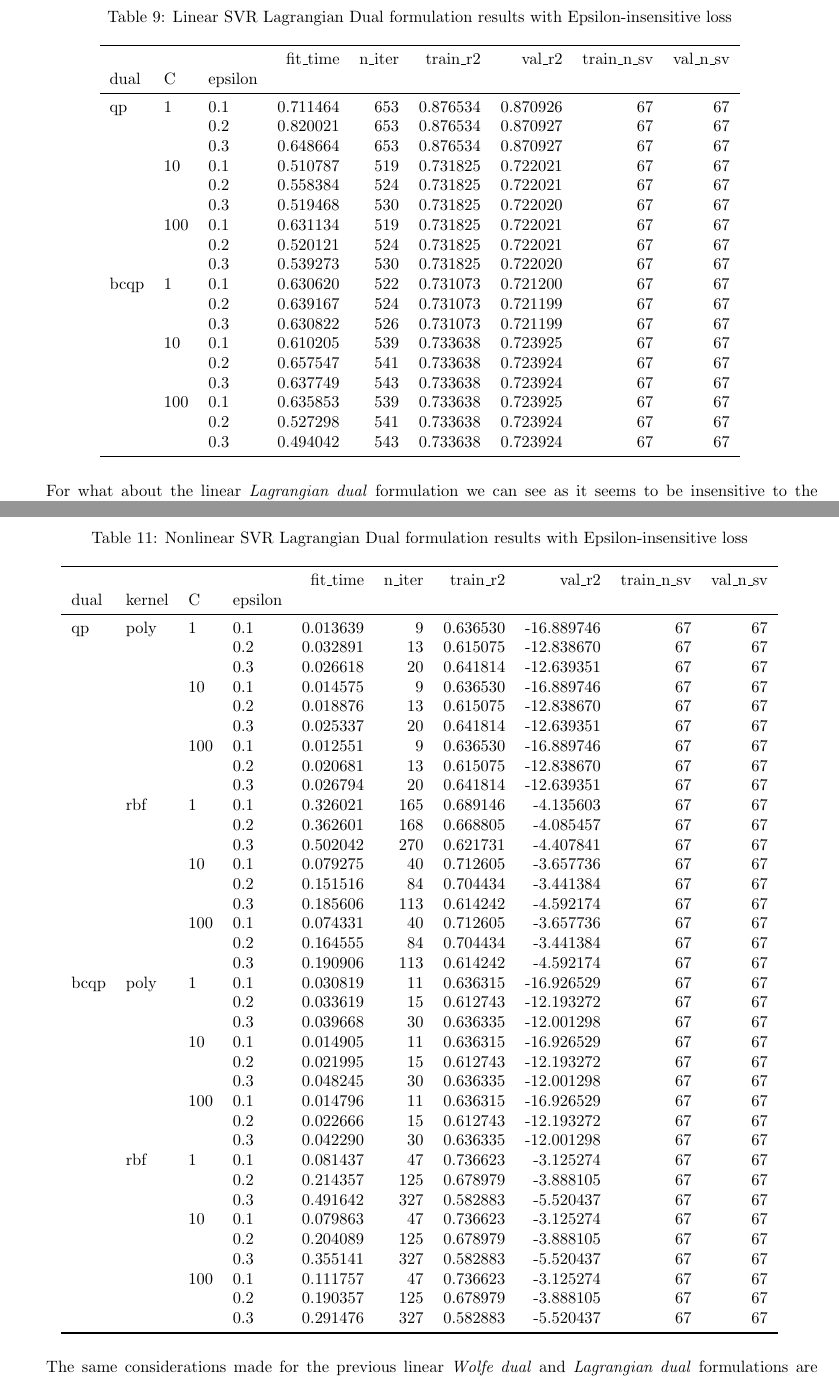
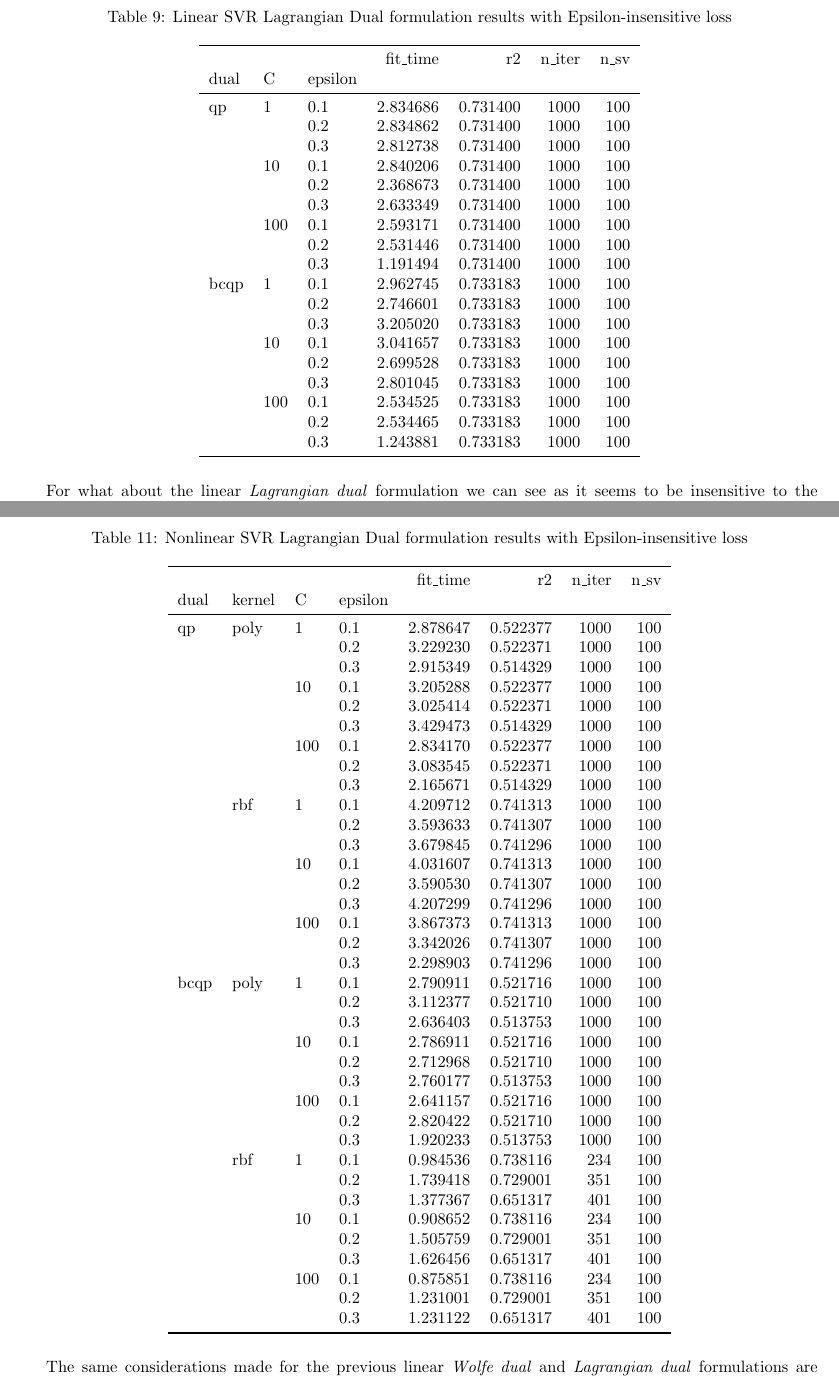
Before and after one commit to dmeoli/optiml, a LaTeX document (notebooks/optimization/tex/CM_report.tex, which reads notebooks/optimization/tex/experiments/linear_lagrangian_dual_svr.tex, notebooks/optimization/tex/experiments/nonlinear_lagrangian_dual_svr.tex): two parts of pages 43 and 45 of 48, joined at a grey line, cut so that both start at the same text. Compiled offline with pdfLaTeX.

Commit message:
fixed tex(s)

```diff
--- a/notebooks/optimization/tex/experiments/linear_lagrangian_dual_svr.tex
+++ b/notebooks/optimization/tex/experiments/linear_lagrangian_dual_svr.tex
@@ -2,29 +2,29 @@
 \centering
 \caption{Linear SVR Lagrangian Dual formulation results with Epsilon-insensitive loss}
 \label{linear_lagrangian_dual_svr_cv_results}
-\begin{tabular}{lllrrrrrr}
+\begin{tabular}{lllrrrr}
 \toprule
-     &     &     &  fit\_time &  n\_iter &  train\_r2 &    val\_r2 &  train\_n\_sv &  val\_n\_sv \\
-dual & C & epsilon &           &         &           &           &             &           \\
+     &     &     &  fit\_time &        r2 &  n\_iter &  n\_sv \\
+dual & C & epsilon &           &           &         &       \\
 \midrule
-qp & 1   & 0.1 &  0.711464 &     653 &  0.876534 &  0.870926 &          67 &        67 \\
-     &     & 0.2 &  0.820021 &     653 &  0.876534 &  0.870927 &          67 &        67 \\
-     &     & 0.3 &  0.648664 &     653 &  0.876534 &  0.870927 &          67 &        67 \\
-     & 10  & 0.1 &  0.510787 &     519 &  0.731825 &  0.722021 &          67 &        67 \\
-     &     & 0.2 &  0.558384 &     524 &  0.731825 &  0.722021 &          67 &        67 \\
-     &     & 0.3 &  0.519468 &     530 &  0.731825 &  0.722020 &          67 &        67 \\
-     & 100 & 0.1 &  0.631134 &     519 &  0.731825 &  0.722021 &          67 &        67 \\
-     &     & 0.2 &  0.520121 &     524 &  0.731825 &  0.722021 &          67 &        67 \\
-     &     & 0.3 &  0.539273 &     530 &  0.731825 &  0.722020 &          67 &        67 \\
-bcqp & 1   & 0.1 &  0.630620 &     522 &  0.731073 &  0.721200 &          67 &        67 \\
-     &     & 0.2 &  0.639167 &     524 &  0.731073 &  0.721199 &          67 &        67 \\
-     &     & 0.3 &  0.630822 &     526 &  0.731073 &  0.721199 &          67 &        67 \\
-     & 10  & 0.1 &  0.610205 &     539 &  0.733638 &  0.723925 &          67 &        67 \\
-     &     & 0.2 &  0.657547 &     541 &  0.733638 &  0.723924 &          67 &        67 \\
-     &     & 0.3 &  0.637749 &     543 &  0.733638 &  0.723924 &          67 &        67 \\
-     & 100 & 0.1 &  0.635853 &     539 &  0.733638 &  0.723925 &          67 &        67 \\
-     &     & 0.2 &  0.527298 &     541 &  0.733638 &  0.723924 &          67 &        67 \\
-     &     & 0.3 &  0.494042 &     543 &  0.733638 &  0.723924 &          67 &        67 \\
+qp & 1   & 0.1 &  2.834686 &  0.731400 &    1000 &   100 \\
+     &     & 0.2 &  2.834862 &  0.731400 &    1000 &   100 \\
+     &     & 0.3 &  2.812738 &  0.731400 &    1000 &   100 \\
+     & 10  & 0.1 &  2.840206 &  0.731400 &    1000 &   100 \\
+     &     & 0.2 &  2.368673 &  0.731400 &    1000 &   100 \\
+     &     & 0.3 &  2.633349 &  0.731400 &    1000 &   100 \\
+     & 100 & 0.1 &  2.593171 &  0.731400 &    1000 &   100 \\
+     &     & 0.2 &  2.531446 &  0.731400 &    1000 &   100 \\
+     &     & 0.3 &  1.191494 &  0.731400 &    1000 &   100 \\
+bcqp & 1   & 0.1 &  2.962745 &  0.733183 &    1000 &   100 \\
+     &     & 0.2 &  2.746601 &  0.733183 &    1000 &   100 \\
+     &     & 0.3 &  3.205020 &  0.733183 &    1000 &   100 \\
+     & 10  & 0.1 &  3.041657 &  0.733183 &    1000 &   100 \\
+     &     & 0.2 &  2.699528 &  0.733183 &    1000 &   100 \\
+     &     & 0.3 &  2.801045 &  0.733183 &    1000 &   100 \\
+     & 100 & 0.1 &  2.534525 &  0.733183 &    1000 &   100 \\
+     &     & 0.2 &  2.534465 &  0.733183 &    1000 &   100 \\
+     &     & 0.3 &  1.243881 &  0.733183 &    1000 &   100 \\
 \bottomrule
 \end{tabular}
 \end{table}
--- a/notebooks/optimization/tex/experiments/nonlinear_lagrangian_dual_svr.tex
+++ b/notebooks/optimization/tex/experiments/nonlinear_lagrangian_dual_svr.tex
@@ -2,47 +2,47 @@
 \centering
 \caption{Nonlinear SVR Lagrangian Dual formulation results with Epsilon-insensitive loss}
 \label{nonlinear_lagrangian_dual_svr_cv_results}
-\begin{tabular}{llllrrrrrr}
+\begin{tabular}{llllrrrr}
 \toprule
-     &     &     &     &  fit\_time &  n\_iter &  train\_r2 &     val\_r2 &  train\_n\_sv &  val\_n\_sv \\
-dual & kernel & C & epsilon &           &         &           &            &             &           \\
+     &     &     &     &  fit\_time &        r2 &  n\_iter &  n\_sv \\
+dual & kernel & C & epsilon &           &           &         &       \\
 \midrule
-qp & poly & 1   & 0.1 &  0.013639 &       9 &  0.636530 & -16.889746 &          67 &        67 \\
-     &     &     & 0.2 &  0.032891 &      13 &  0.615075 & -12.838670 &          67 &        67 \\
-     &     &     & 0.3 &  0.026618 &      20 &  0.641814 & -12.639351 &          67 &        67 \\
-     &     & 10  & 0.1 &  0.014575 &       9 &  0.636530 & -16.889746 &          67 &        67 \\
-     &     &     & 0.2 &  0.018876 &      13 &  0.615075 & -12.838670 &          67 &        67 \\
-     &     &     & 0.3 &  0.025337 &      20 &  0.641814 & -12.639351 &          67 &        67 \\
-     &     & 100 & 0.1 &  0.012551 &       9 &  0.636530 & -16.889746 &          67 &        67 \\
-     &     &     & 0.2 &  0.020681 &      13 &  0.615075 & -12.838670 &          67 &        67 \\
-     &     &     & 0.3 &  0.026794 &      20 &  0.641814 & -12.639351 &          67 &        67 \\
-     & rbf & 1   & 0.1 &  0.326021 &     165 &  0.689146 &  -4.135603 &          67 &        67 \\
-     &     &     & 0.2 &  0.362601 &     168 &  0.668805 &  -4.085457 &          67 &        67 \\
-     &     &     & 0.3 &  0.502042 &     270 &  0.621731 &  -4.407841 &          67 &        67 \\
-     &     & 10  & 0.1 &  0.079275 &      40 &  0.712605 &  -3.657736 &          67 &        67 \\
-     &     &     & 0.2 &  0.151516 &      84 &  0.704434 &  -3.441384 &          67 &        67 \\
-     &     &     & 0.3 &  0.185606 &     113 &  0.614242 &  -4.592174 &          67 &        67 \\
-     &     & 100 & 0.1 &  0.074331 &      40 &  0.712605 &  -3.657736 &          67 &        67 \\
-     &     &     & 0.2 &  0.164555 &      84 &  0.704434 &  -3.441384 &          67 &        67 \\
-     &     &     & 0.3 &  0.190906 &     113 &  0.614242 &  -4.592174 &          67 &        67 \\
-bcqp & poly & 1   & 0.1 &  0.030819 &      11 &  0.636315 & -16.926529 &          67 &        67 \\
-     &     &     & 0.2 &  0.033619 &      15 &  0.612743 & -12.193272 &          67 &        67 \\
-     &     &     & 0.3 &  0.039668 &      30 &  0.636335 & -12.001298 &          67 &        67 \\
-     &     & 10  & 0.1 &  0.014905 &      11 &  0.636315 & -16.926529 &          67 &        67 \\
-     &     &     & 0.2 &  0.021995 &      15 &  0.612743 & -12.193272 &          67 &        67 \\
-     &     &     & 0.3 &  0.048245 &      30 &  0.636335 & -12.001298 &          67 &        67 \\
-     &     & 100 & 0.1 &  0.014796 &      11 &  0.636315 & -16.926529 &          67 &        67 \\
-     &     &     & 0.2 &  0.022666 &      15 &  0.612743 & -12.193272 &          67 &        67 \\
-     &     &     & 0.3 &  0.042290 &      30 &  0.636335 & -12.001298 &          67 &        67 \\
-     & rbf & 1   & 0.1 &  0.081437 &      47 &  0.736623 &  -3.125274 &          67 &        67 \\
-     &     &     & 0.2 &  0.214357 &     125 &  0.678979 &  -3.888105 &          67 &        67 \\
-     &     &     & 0.3 &  0.491642 &     327 &  0.582883 &  -5.520437 &          67 &        67 \\
-     &     & 10  & 0.1 &  0.079863 &      47 &  0.736623 &  -3.125274 &          67 &        67 \\
-     &     &     & 0.2 &  0.204089 &     125 &  0.678979 &  -3.888105 &          67 &        67 \\
-     &     &     & 0.3 &  0.355141 &     327 &  0.582883 &  -5.520437 &          67 &        67 \\
-     &     & 100 & 0.1 &  0.111757 &      47 &  0.736623 &  -3.125274 &          67 &        67 \\
-     &     &     & 0.2 &  0.190357 &     125 &  0.678979 &  -3.888105 &          67 &        67 \\
-     &     &     & 0.3 &  0.291476 &     327 &  0.582883 &  -5.520437 &          67 &        67 \\
+qp & poly & 1   & 0.1 &  2.878647 &  0.522377 &    1000 &   100 \\
+     &     &     & 0.2 &  3.229230 &  0.522371 &    1000 &   100 \\
+     &     &     & 0.3 &  2.915349 &  0.514329 &    1000 &   100 \\
+     &     & 10  & 0.1 &  3.205288 &  0.522377 &    1000 &   100 \\
+     &     &     & 0.2 &  3.025414 &  0.522371 &    1000 &   100 \\
+     &     &     & 0.3 &  3.429473 &  0.514329 &    1000 &   100 \\
+     &     & 100 & 0.1 &  2.834170 &  0.522377 &    1000 &   100 \\
+     &     &     & 0.2 &  3.083545 &  0.522371 &    1000 &   100 \\
+     &     &     & 0.3 &  2.165671 &  0.514329 &    1000 &   100 \\
+     & rbf & 1   & 0.1 &  4.209712 &  0.741313 &    1000 &   100 \\
+     &     &     & 0.2 &  3.593633 &  0.741307 &    1000 &   100 \\
+     &     &     & 0.3 &  3.679845 &  0.741296 &    1000 &   100 \\
+     &     & 10  & 0.1 &  4.031607 &  0.741313 &    1000 &   100 \\
+     &     &     & 0.2 &  3.590530 &  0.741307 &    1000 &   100 \\
+     &     &     & 0.3 &  4.207299 &  0.741296 &    1000 &   100 \\
+     &     & 100 & 0.1 &  3.867373 &  0.741313 &    1000 &   100 \\
+     &     &     & 0.2 &  3.342026 &  0.741307 &    1000 &   100 \\
+     &     &     & 0.3 &  2.298903 &  0.741296 &    1000 &   100 \\
+bcqp & poly & 1   & 0.1 &  2.790911 &  0.521716 &    1000 &   100 \\
+     &     &     & 0.2 &  3.112377 &  0.521710 &    1000 &   100 \\
+     &     &     & 0.3 &  2.636403 &  0.513753 &    1000 &   100 \\
+     &     & 10  & 0.1 &  2.786911 &  0.521716 &    1000 &   100 \\
+     &     &     & 0.2 &  2.712968 &  0.521710 &    1000 &   100 \\
+     &     &     & 0.3 &  2.760177 &  0.513753 &    1000 &   100 \\
+     &     & 100 & 0.1 &  2.641157 &  0.521716 &    1000 &   100 \\
+     &     &     & 0.2 &  2.820422 &  0.521710 &    1000 &   100 \\
+     &     &     & 0.3 &  1.920233 &  0.513753 &    1000 &   100 \\
+     & rbf & 1   & 0.1 &  0.984536 &  0.738116 &     234 &   100 \\
+     &     &     & 0.2 &  1.739418 &  0.729001 &     351 &   100 \\
+     &     &     & 0.3 &  1.377367 &  0.651317 &     401 &   100 \\
+     &     & 10  & 0.1 &  0.908652 &  0.738116 &     234 &   100 \\
+     &     &     & 0.2 &  1.505759 &  0.729001 &     351 &   100 \\
+     &     &     & 0.3 &  1.626456 &  0.651317 &     401 &   100 \\
+     &     & 100 & 0.1 &  0.875851 &  0.738116 &     234 &   100 \\
+     &     &     & 0.2 &  1.231001 &  0.729001 &     351 &   100 \\
+     &     &     & 0.3 &  1.231122 &  0.651317 &     401 &   100 \\
 \bottomrule
 \end{tabular}
 \end{table}
```
Also changed, not shown: notebooks/optimization/tex/experiments/nonlinear_dual_svr.tex (+57 -57 lines), notebooks/optimization/tex/CM_report.pdf, notebooks/optimization/tex/img/gaussian_dual_svr_hyperplane.png, notebooks/optimization/tex/img/poly_dual_svr_hyperplane.png, 1 other file.
